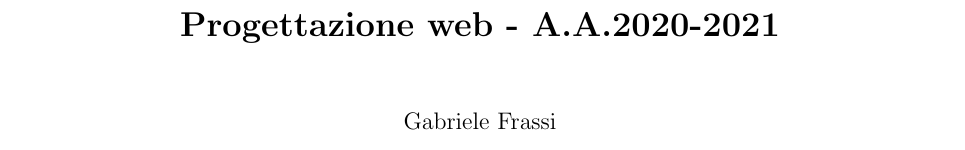
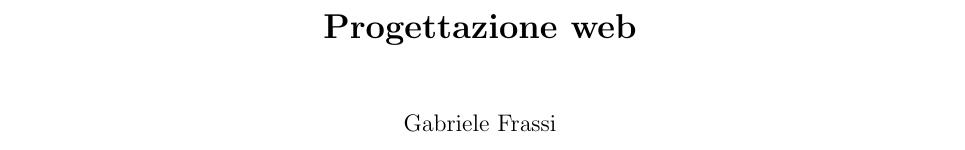
Before and after one commit to gabrielefrax/Dispense, a LaTeX document (Progettazione Web/Dispensa.tex): part of page 1 of 162, cut so that both start at the same text. Compiled offline with pdfLaTeX.

Commit message:
update Progettazione Web

```diff
--- a/Progettazione Web/Dispensa.tex
+++ b/Progettazione Web/Dispensa.tex
@@ -18,11 +18,17 @@
 \setcounter{secnumdepth}{3}
 
 \usepackage{subcaption}
+\usepackage[
+type={CC},
+modifier={by-nc-sa},
+version={4.0},
+]{doclicense}
 
 \begin{document}
 \renewcommand{\contentsname}{Indice degli appunti}
-\title{\textbf{Progettazione web - A.A.2020-2021}}
+\title{\textbf{Progettazione web}}
 \author{Gabriele Frassi}
+\date{A.A 2020-2021 - Primo semestre\doclicenseThis}
 \maketitle
 
 \small\tableofcontents\normalsize
```
